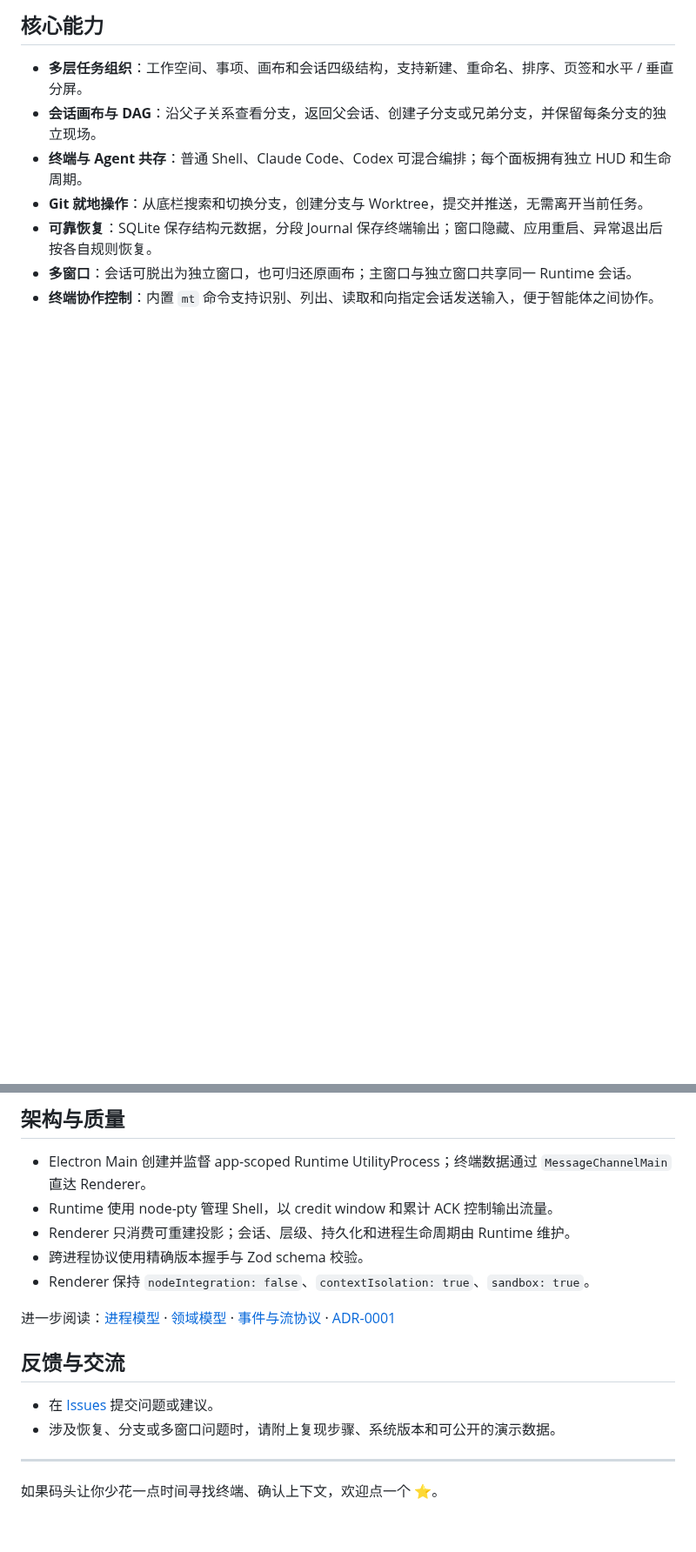
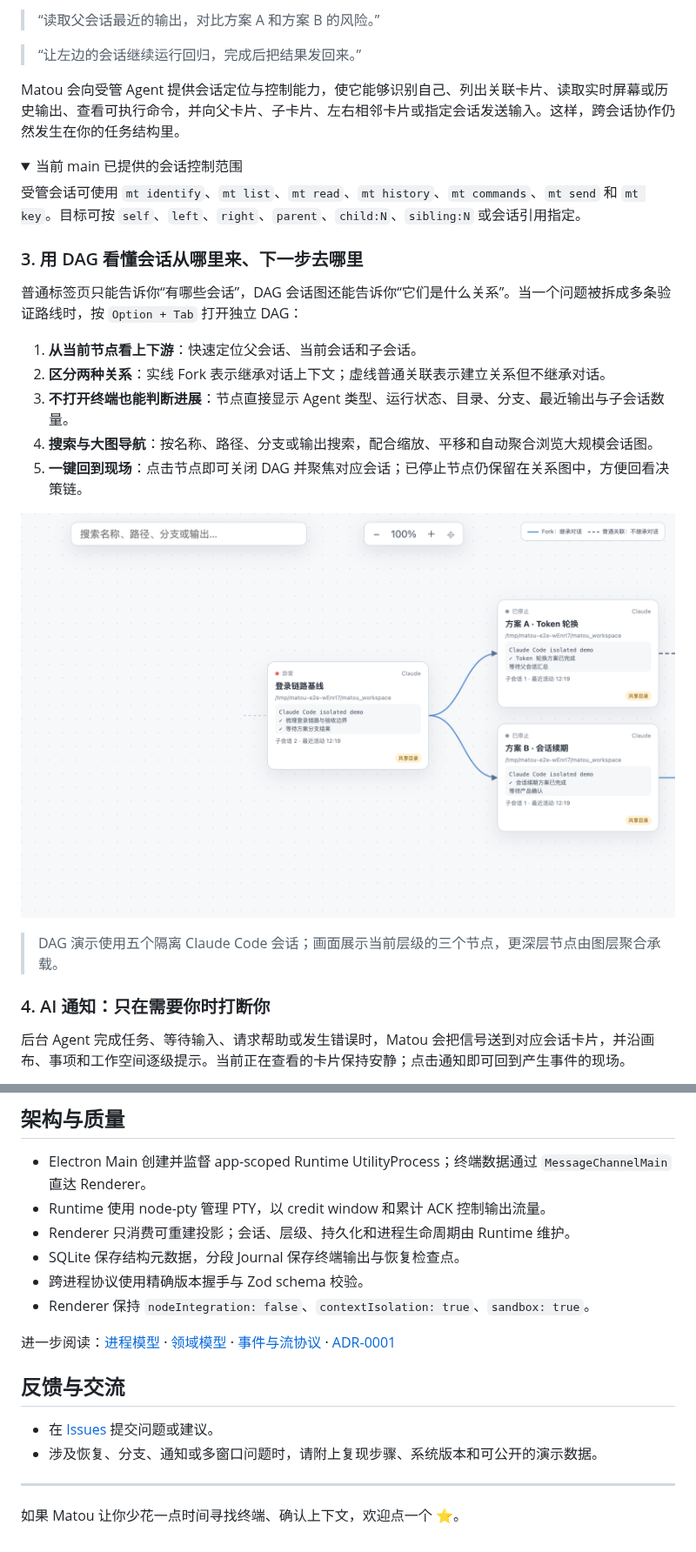
Before and after one commit to icesword0760/matou, a Markdown page: README.md, 2 parts joined by grey strips. Shown at 87% size. Rendered like a GitHub page; pictures changed too: assets/shots/session-dag-demo.png (added); folded sections open; blank space fills up the shorter version.

```diff
--- a/README.md
+++ b/README.md
@@ -42,10 +45,32 @@ Agent-Native Desktop Terminal · 面向 AI 编程智能体的桌面任务工作
 
-## 核心能力
+> “读取父会话最近的输出，对比方案 A 和方案 B 的风险。”
 
-- **多层任务组织**：工作空间、事项、画布和会话四级结构，支持新建、重命名、排序、页签和水平 / 垂直分屏。
-- **会话画布与 DAG**：沿父子关系查看分支，返回父会话、创建子分支或兄弟分支，并保留每条分支的独立现场。
-- **终端与 Agent 共存**：普通 Shell、Claude Code、Codex 可混合编排；每个面板拥有独立 HUD 和生命周期。
-- **Git 就地操作**：从底栏搜索和切换分支，创建分支与 Worktree，提交并推送，无需离开当前任务。
-- **可靠恢复**：SQLite 保存结构元数据，分段 Journal 保存终端输出；窗口隐藏、应用重启、异常退出后按各自规则恢复。
-- **多窗口**：会话可脱出为独立窗口，也可归还原画布；主窗口与独立窗口共享同一 Runtime 会话。
-- **终端协作控制**：内置 `mt` 命令支持识别、列出、读取和向指定会话发送输入，便于智能体之间协作。
+> “让左边的会话继续运行回归，完成后把结果发回来。”
+
+Matou 会向受管 Agent 提供会话定位与控制能力，使它能够识别自己、列出关联卡片、读取实时屏幕或历史输出、查看可执行命令，并向父卡片、子卡片、左右相邻卡片或指定会话发送输入。这样，跨会话协作仍然发生在你的任务结构里。
+
+<details>
+<summary>当前 main 已提供的会话控制范围</summary>
+
+受管会话可使用 `mt identify`、`mt list`、`mt read`、`mt history`、`mt commands`、`mt send` 和 `mt key`。目标可按 `self`、`left`、`right`、`parent`、`child:N`、`sibling:N` 或会话引用指定。
+
+</details>
+
+### 3. 用 DAG 看懂会话从哪里来、下一步去哪里
+
+普通标签页只能告诉你“有哪些会话”，DAG 会话图还能告诉你“它们是什么关系”。当一个问题被拆成多条验证路线时，按 `Option + Tab` 打开独立 DAG：
+
+1. **从当前节点看上下游**：快速定位父会话、当前会话和子会话。
+2. **区分两种关系**：实线 Fork 表示继承对话上下文；虚线普通关联表示建立关系但不继承对话。
+3. **不打开终端也能判断进展**：节点直接显示 Agent 类型、运行状态、目录、分支、最近输出与子会话数量。
+4. **搜索与大图导航**：按名称、路径、分支或输出搜索，配合缩放、平移和自动聚合浏览大规模会话图。
+5. **一键回到现场**：点击节点即可关闭 DAG 并聚焦对应会话；已停止节点仍保留在关系图中，方便回看决策链。
+
+![Claude Code 会话分支 DAG 可视化](assets/shots/session-dag-demo.png)
+
+> DAG 演示使用五个隔离 Claude Code 会话；画面展示当前层级的三个节点，更深层节点由图层聚合承载。
+
+### 4. AI 通知：只在需要你时打断你
+
+后台 Agent 完成任务、等待输入、请求帮助或发生错误时，Matou 会把信号送到对应会话卡片，并沿画布、事项和工作空间逐级提示。当前正在查看的卡片保持安静；点击通知即可回到产生事件的现场。
+
@@ -104,8 +180,9 @@ tests/e2e/                真实 Electron 用户旅程
 ## 架构与质量
 
 - Electron Main 创建并监督 app-scoped Runtime UtilityProcess；终端数据通过 `MessageChannelMain` 直达 Renderer。
-- Runtime 使用 node-pty 管理 Shell，以 credit window 和累计 ACK 控制输出流量。
+- Runtime 使用 node-pty 管理 PTY，以 credit window 和累计 ACK 控制输出流量。
 - Renderer 只消费可重建投影；会话、层级、持久化和进程生命周期由 Runtime 维护。
+- SQLite 保存结构元数据，分段 Journal 保存终端输出与恢复检查点。
 - 跨进程协议使用精确版本握手与 Zod schema 校验。
 - Renderer 保持 `nodeIntegration: false`、`contextIsolation: true`、`sandbox: true`。
 
@@ -114,8 +191,8 @@ tests/e2e/                真实 Electron 用户旅程
 ## 反馈与交流
 
 - 在 [Issues](https://github.com/icesword0760/matou/issues) 提交问题或建议。
-- 涉及恢复、分支或多窗口问题时，请附上复现步骤、系统版本和可公开的演示数据。
+- 涉及恢复、分支、通知或多窗口问题时，请附上复现步骤、系统版本和可公开的演示数据。
 
 ---
 
-如果码头让你少花一点时间寻找终端、确认上下文，欢迎点一个 ⭐。
+如果 Matou 让你少花一点时间寻找终端、确认上下文，欢迎点一个 ⭐。
```
Also changed, not shown: other parts of README.md (+77 -23 lines), assets/shots/agent-hud-notifications-demo.png (added), 2 other files.
